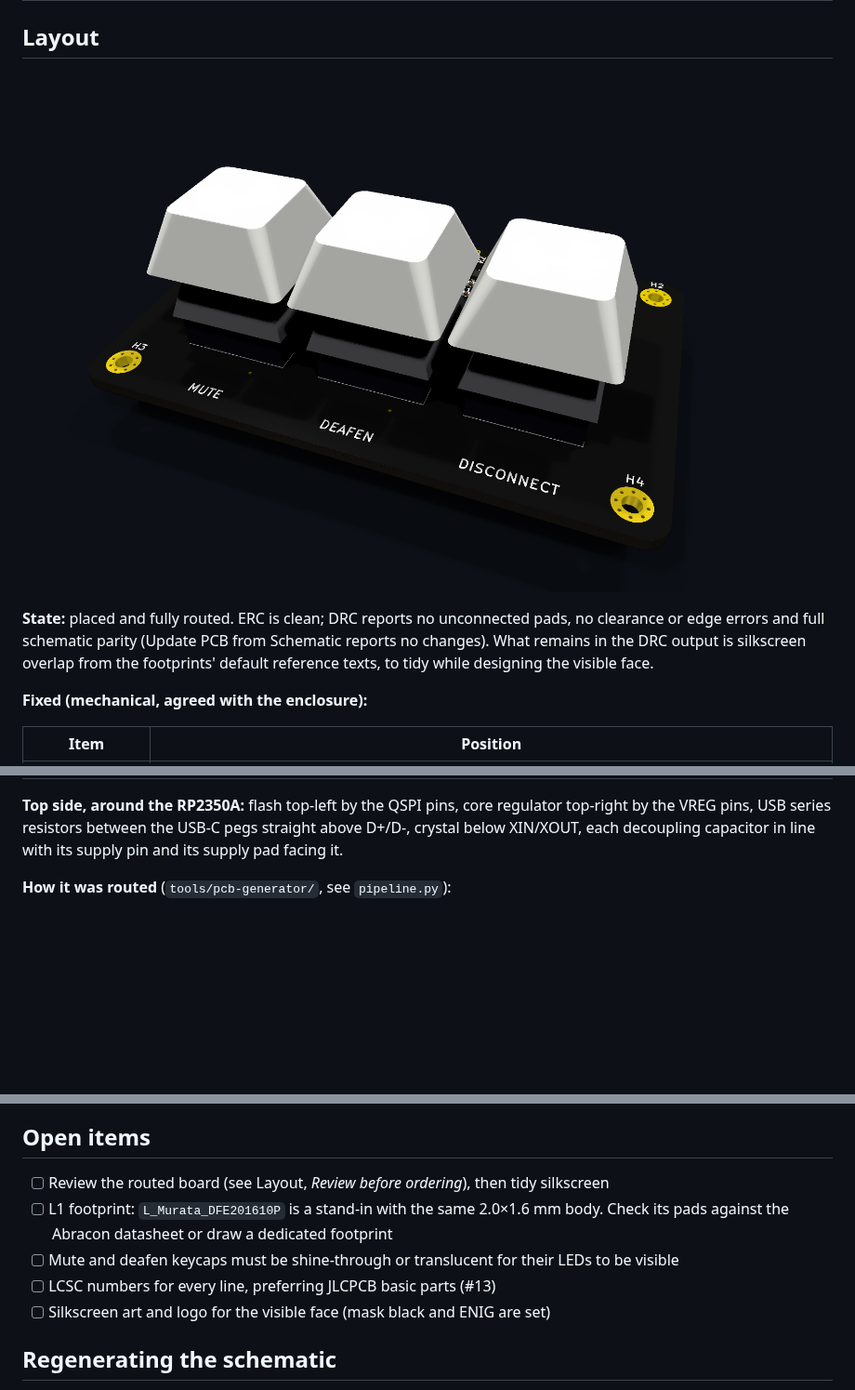
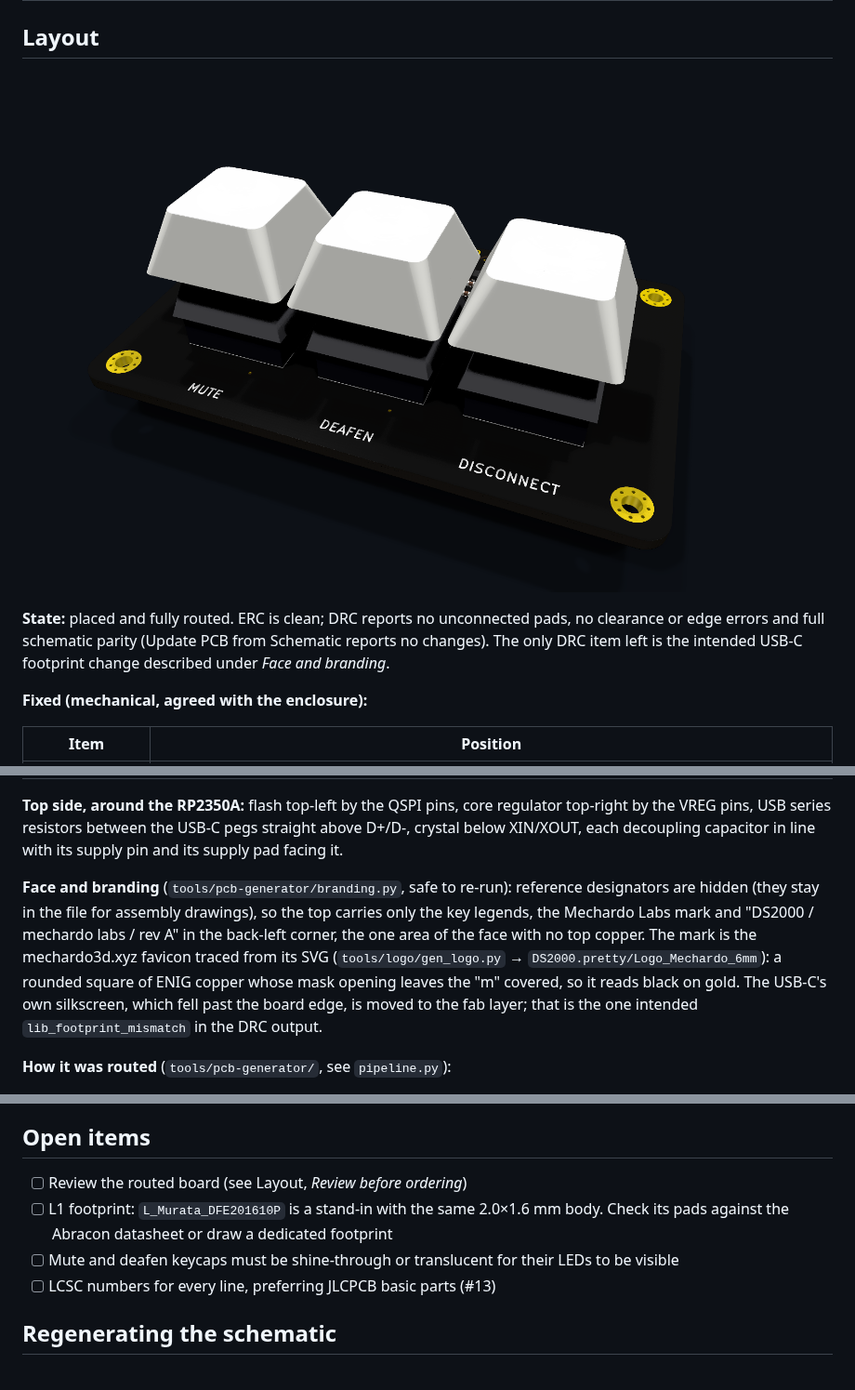
Before and after one commit to Mechanix97/DS2000-PCB, a Markdown page: docs/design-rev-a.md, 3 parts joined by grey strips. Shown at 93% size. Drawn GitHub-style; pictures changed too: docs/img/rev-a-iso.png; blank space fills up the shorter version.

```diff
--- a/docs/design-rev-a.md
+++ b/docs/design-rev-a.md
@@ -105,9 +105,8 @@ Generated from the schematic (`kicad-cli sch export bom`). LCSC part numbers are
 ![rev A, routed](img/rev-a-iso.png)
 
 **State:** placed and fully routed. ERC is clean; DRC reports no unconnected pads, no clearance or
-edge errors and full schematic parity (Update PCB from Schematic reports no changes). What remains in
-the DRC output is silkscreen overlap from the footprints' default reference texts, to tidy while
-designing the visible face.
+edge errors and full schematic parity (Update PCB from Schematic reports no changes). The only DRC
+item left is the intended USB-C footprint change described under *Face and branding*.
 
 **Fixed (mechanical, agreed with the enclosure):**
 
@@ -124,6 +123,15 @@ designing the visible face.
 **Top side, around the RP2350A:** flash top-left by the QSPI pins, core regulator top-right by the
 VREG pins, USB series resistors between the USB-C pegs straight above D+/D-, crystal below XIN/XOUT,
 each decoupling capacitor in line with its supply pin and its supply pad facing it.
+
+**Face and branding** (`tools/pcb-generator/branding.py`, safe to re-run): reference designators
+are hidden (they stay in the file for assembly drawings), so the top carries only the key legends,
+the Mechardo Labs mark and "DS2000 / mechardo labs / rev A" in the back-left corner, the one area of
+the face with no top copper. The mark is the mechardo3d.xyz favicon traced from its SVG
+(`tools/logo/gen_logo.py` → `DS2000.pretty/Logo_Mechardo_6mm`): a rounded square of ENIG copper whose
+mask opening leaves the "m" covered, so it reads black on gold. The USB-C's own silkscreen, which
+fell past the board edge, is moved to the fab layer; that is the one intended
+`lib_footprint_mismatch` in the DRC output.
 
 **How it was routed** (`tools/pcb-generator/`, see `pipeline.py`):
 
@@ -163,12 +171,11 @@ cut-outs, in `DS2000.kicad_dru`). Net classes: *Plane* (GND, +3V3) reached by vi
 
 ## Open items
 
-- [ ] Review the routed board (see Layout, *Review before ordering*), then tidy silkscreen
+- [ ] Review the routed board (see Layout, *Review before ordering*)
 - [ ] L1 footprint: `L_Murata_DFE201610P` is a stand-in with the same 2.0×1.6 mm body. Check its
       pads against the Abracon datasheet or draw a dedicated footprint
 - [ ] Mute and deafen keycaps must be shine-through or translucent for their LEDs to be visible
 - [ ] LCSC numbers for every line, preferring JLCPCB basic parts (#13)
-- [ ] Silkscreen art and logo for the visible face (mask black and ENIG are set)
 
 ## Regenerating the schematic
 
```
Also changed, not shown: docs/img/rev-a-back.png, docs/img/rev-a-bottom.png, docs/img/rev-a-top.png, 8 other files.
